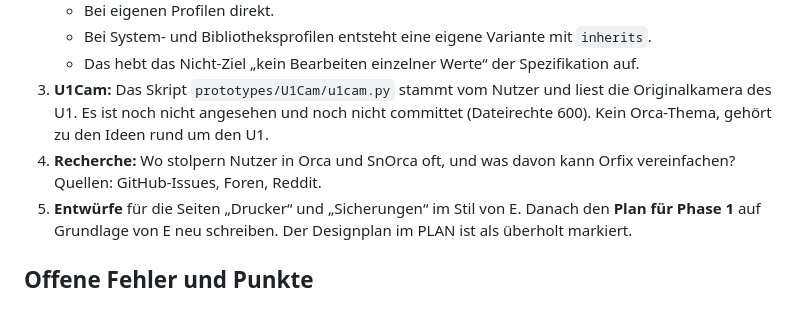
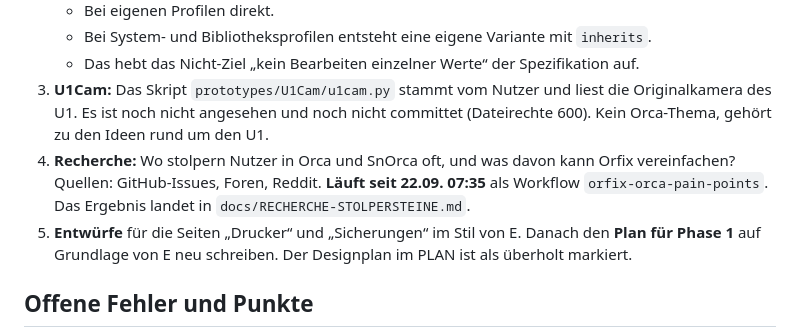
Before and after one commit to Avatarsia/OrcaOne, a Markdown page: docs/STAND.md, the part around the change. Drawn GitHub-style.

Commit message:
Arbeitsstand: Recherche läuft
Co-Authored-By: Claude Opus 5 <noreply@anthropic.com>

```diff
--- a/docs/STAND.md
+++ b/docs/STAND.md
@@ -39,7 +39,7 @@ Stand 22.09.2026, 07:30. Übergabe zwischen Sessions. Das Wichtigste zuerst, Det
    - Bei System- und Bibliotheksprofilen entsteht eine eigene Variante mit `inherits`.
    - Das hebt das Nicht-Ziel „kein Bearbeiten einzelner Werte“ der Spezifikation auf.
 3. **U1Cam:** Das Skript `prototypes/U1Cam/u1cam.py` stammt vom Nutzer und liest die Originalkamera des U1. Es ist noch nicht angesehen und noch nicht committet (Dateirechte 600). Kein Orca-Thema, gehört zu den Ideen rund um den U1.
-4. **Recherche:** Wo stolpern Nutzer in Orca und SnOrca oft, und was davon kann Orfix vereinfachen? Quellen: GitHub-Issues, Foren, Reddit.
+4. **Recherche:** Wo stolpern Nutzer in Orca und SnOrca oft, und was davon kann Orfix vereinfachen? Quellen: GitHub-Issues, Foren, Reddit. **Läuft seit 22.09. 07:35** als Workflow `orfix-orca-pain-points`. Das Ergebnis landet in `docs/RECHERCHE-STOLPERSTEINE.md`.
 5. **Entwürfe** für die Seiten „Drucker“ und „Sicherungen“ im Stil von E. Danach den **Plan für Phase 1** auf Grundlage von E neu schreiben. Der Designplan im PLAN ist als überholt markiert.
 
 ## Offene Fehler und Punkte
```
